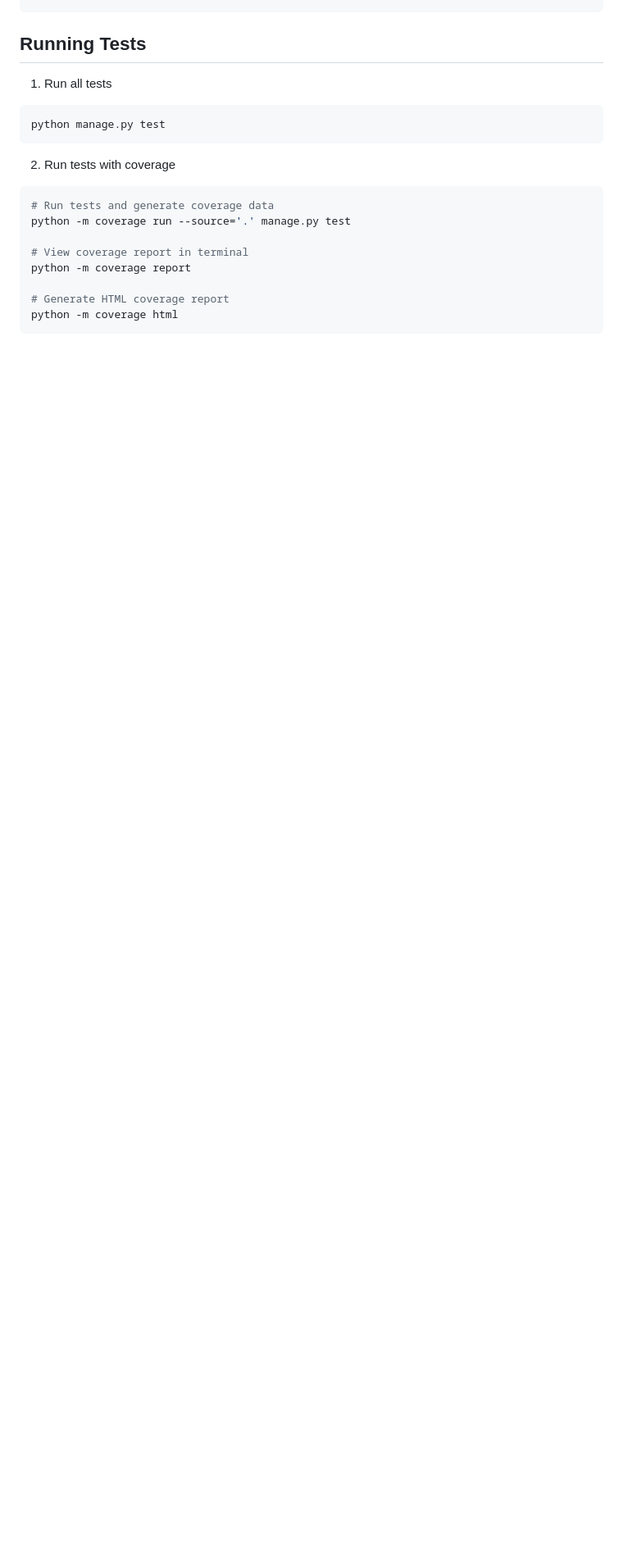
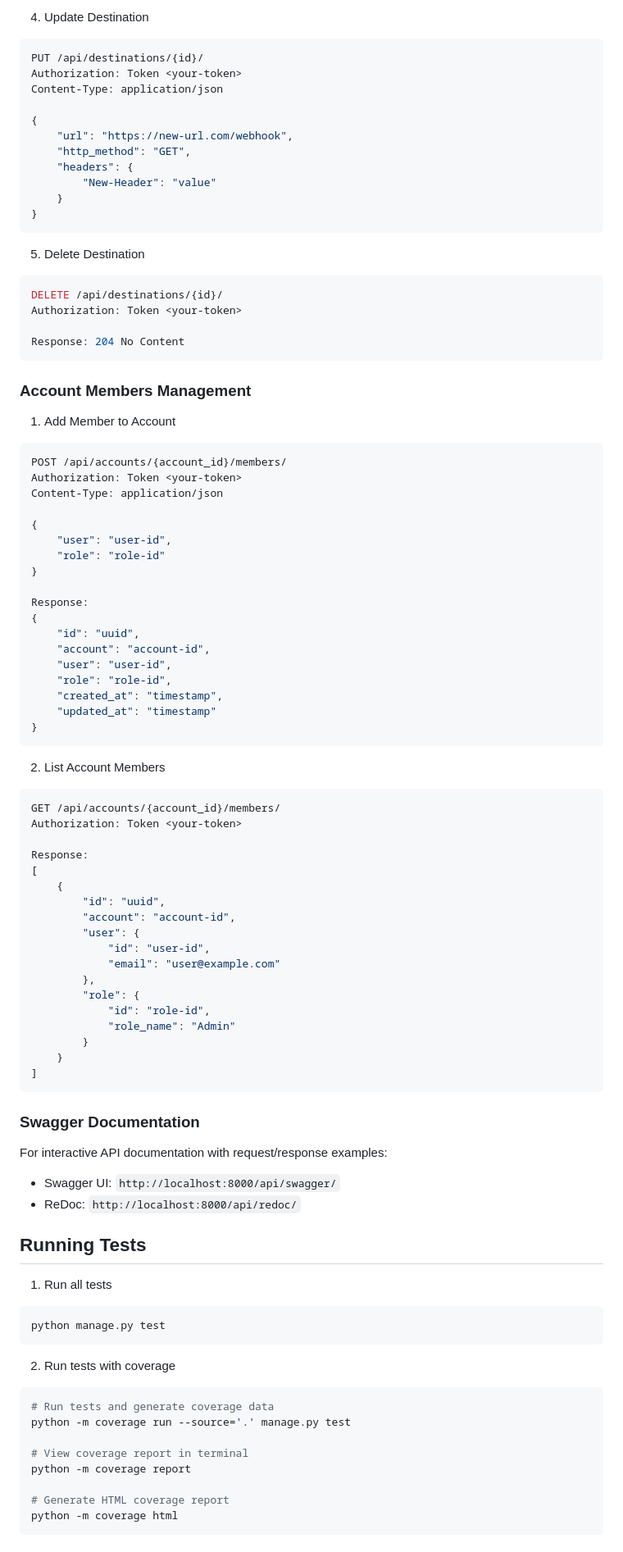
Before and after one commit to geerthikumar2100/datasync, a Markdown page: README.md, the part around the change printed below. Shown: that part at 82% size. Rendered like a GitHub page; blank space fills up the shorter version.

````diff
--- a/README.md
+++ b/README.md
@@ -118,3 +233,76 @@ Content-Type: application/json
+4. Update Destination
+```bash
+PUT /api/destinations/{id}/
+Authorization: Token <your-token>
+Content-Type: application/json
+
+{
+    "url": "https://new-url.com/webhook",
+    "http_method": "GET",
+    "headers": {
+        "New-Header": "value"
+    }
+}
+```
+
+5. Delete Destination
+```bash
+DELETE /api/destinations/{id}/
+Authorization: Token <your-token>
+
+Response: 204 No Content
+```
+
+### Account Members Management
+
+1. Add Member to Account
+```bash
+POST /api/accounts/{account_id}/members/
+Authorization: Token <your-token>
+Content-Type: application/json
+
+{
+    "user": "user-id",
+    "role": "role-id"
+}
+
+Response:
+{
+    "id": "uuid",
+    "account": "account-id",
+    "user": "user-id",
+    "role": "role-id",
+    "created_at": "timestamp",
+    "updated_at": "timestamp"
+}
+```
+
+2. List Account Members
+```bash
+GET /api/accounts/{account_id}/members/
+Authorization: Token <your-token>
+
+Response:
+[
+    {
+        "id": "uuid",
+        "account": "account-id",
+        "user": {
+            "id": "user-id",
+            "email": "user@example.com"
+        },
+        "role": {
+            "id": "role-id",
+            "role_name": "Admin"
+        }
+    }
+]
+```
+
+### Swagger Documentation
+For interactive API documentation with request/response examples:
+- Swagger UI: `http://localhost:8000/api/swagger/`
+- ReDoc: `http://localhost:8000/api/redoc/`
 
 ## Running Tests
 
````
Also changed, not shown: other parts of README.md (+117 -2 lines).
